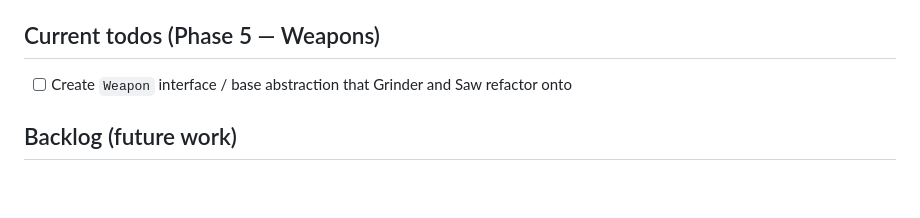
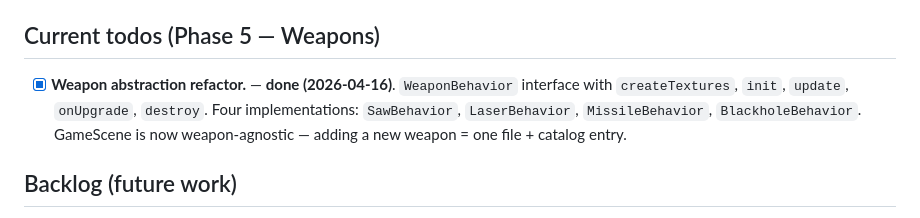
Before and after one commit to muwamath/asteroid-grinder, a Markdown page: ROADMAP.md, the part around the change. GitHub-like rendering; blank space fills up the shorter version.

Commit message:
docs: weapon abstraction refactor complete, Phase 5 done

```diff
--- a/ROADMAP.md
+++ b/ROADMAP.md
@@ -30,7 +30,7 @@ Living document. Phases are strategic milestones; the todo list at the bottom tr
 
 ## Current todos (Phase 5 — Weapons)
 
-- [ ] Create `Weapon` interface / base abstraction that Grinder and Saw refactor onto
+- [x] **Weapon abstraction refactor.** — **done (2026-04-16)**. `WeaponBehavior` interface with `createTextures`, `init`, `update`, `onUpgrade`, `destroy`. Four implementations: `SawBehavior`, `LaserBehavior`, `MissileBehavior`, `BlackholeBehavior`. GameScene is now weapon-agnostic — adding a new weapon = one file + catalog entry.
 
 ## Backlog (future work)
 
```
